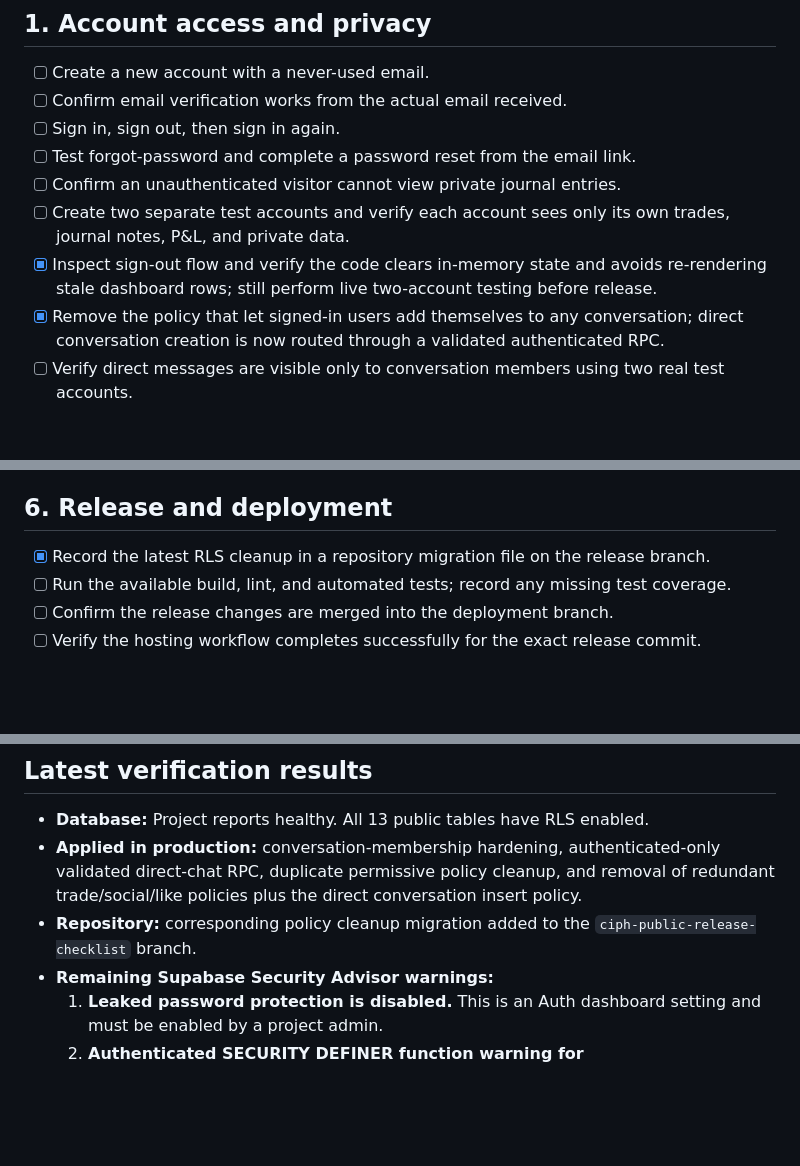
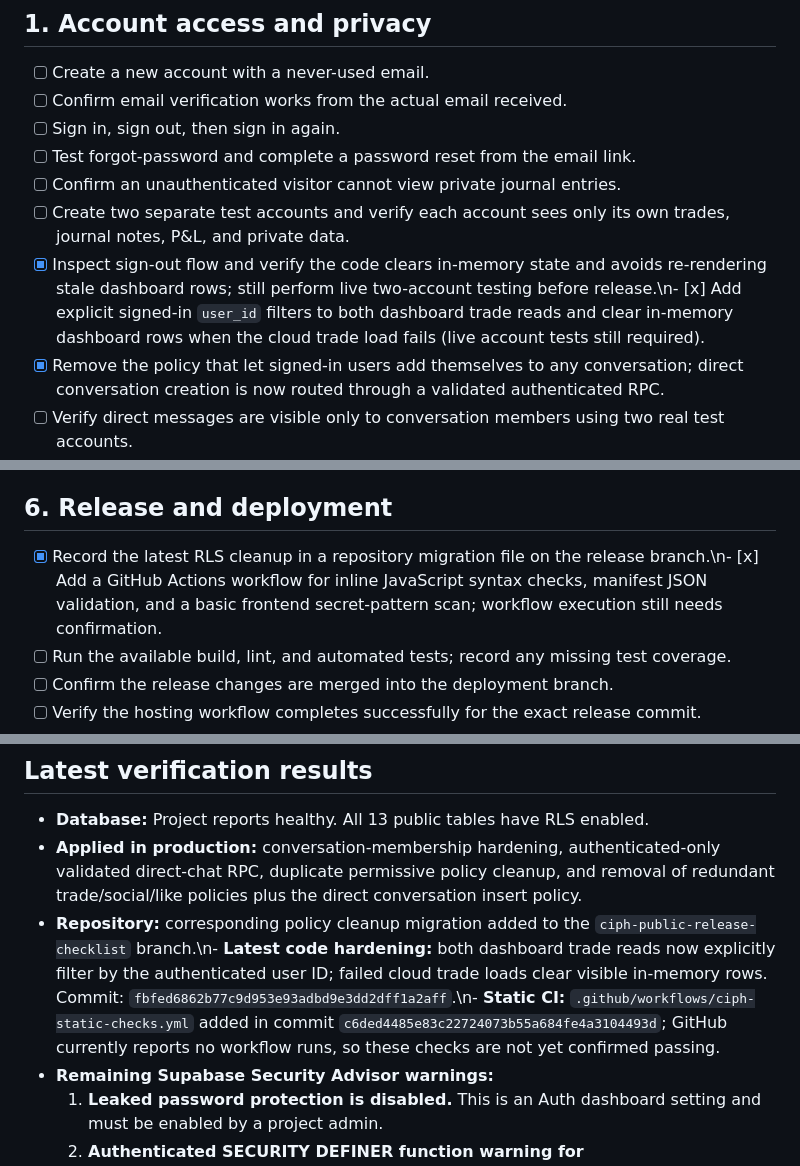
Before and after one commit to unbloating/Tradelog, a Markdown page: CIPH_PUBLIC_LAUNCH_CHECKLIST.md, 3 parts joined by grey strips. Rendered like a GitHub page; blank space fills up the shorter version.

Commit message:
docs: track trade scoping and static checks

```diff
--- a/CIPH_PUBLIC_LAUNCH_CHECKLIST.md
+++ b/CIPH_PUBLIC_LAUNCH_CHECKLIST.md
@@ -10,7 +10,7 @@ Use this checklist to verify CIPH before merging the release branch or announcin
 - [ ] Test forgot-password and complete a password reset from the email link.
 - [ ] Confirm an unauthenticated visitor cannot view private journal entries.
 - [ ] Create two separate test accounts and verify each account sees only its own trades, journal notes, P&L, and private data.
-- [x] Inspect sign-out flow and verify the code clears in-memory state and avoids re-rendering stale dashboard rows; still perform live two-account testing before release.
+- [x] Inspect sign-out flow and verify the code clears in-memory state and avoids re-rendering stale dashboard rows; still perform live two-account testing before release.\n- [x] Add explicit signed-in `user_id` filters to both dashboard trade reads and clear in-memory dashboard rows when the cloud trade load fails (live account tests still required).
 - [x] Remove the policy that let signed-in users add themselves to any conversation; direct conversation creation is now routed through a validated authenticated RPC.
 - [ ] Verify direct messages are visible only to conversation members using two real test accounts.
 - [ ] Confirm public profiles reveal only the intended profile fields.
@@ -59,7 +59,7 @@ Use this checklist to verify CIPH before merging the release branch or announcin
 
 ## 6. Release and deployment
 
-- [x] Record the latest RLS cleanup in a repository migration file on the release branch.
+- [x] Record the latest RLS cleanup in a repository migration file on the release branch.\n- [x] Add a GitHub Actions workflow for inline JavaScript syntax checks, manifest JSON validation, and a basic frontend secret-pattern scan; workflow execution still needs confirmation.
 - [ ] Run the available build, lint, and automated tests; record any missing test coverage.
 - [ ] Confirm the release changes are merged into the deployment branch.
 - [ ] Verify the hosting workflow completes successfully for the exact release commit.
@@ -73,7 +73,7 @@ Use this checklist to verify CIPH before merging the release branch or announcin
 
 - **Database:** Project reports healthy. All 13 public tables have RLS enabled.
 - **Applied in production:** conversation-membership hardening, authenticated-only validated direct-chat RPC, duplicate permissive policy cleanup, and removal of redundant trade/social/like policies plus the direct conversation insert policy.
-- **Repository:** corresponding policy cleanup migration added to the `ciph-public-release-checklist` branch.
+- **Repository:** corresponding policy cleanup migration added to the `ciph-public-release-checklist` branch.\n- **Latest code hardening:** both dashboard trade reads now explicitly filter by the authenticated user ID; failed cloud trade loads clear visible in-memory rows. Commit: `fbfed6862b77c9d953e93adbd9e3dd2dff1a2aff`.\n- **Static CI:** `.github/workflows/ciph-static-checks.yml` added in commit `c6ded4485e83c22724073b55a684fe4a3104493d`; GitHub currently reports no workflow runs, so these checks are not yet confirmed passing.
 - **Remaining Supabase Security Advisor warnings:**
   1. **Leaked password protection is disabled.** This is an Auth dashboard setting and must be enabled by a project admin.
   2. **Authenticated SECURITY DEFINER function warning for `create_direct_conversation`.** The RPC is intentionally callable by authenticated users for chat creation; it validates the signed-in caller and target profile, uses a locked search path, and is not executable by anon. Review the warning rather than blindly disabling this required feature.
```
